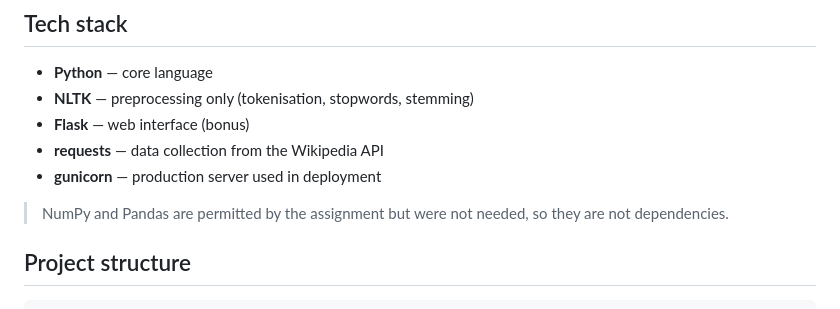
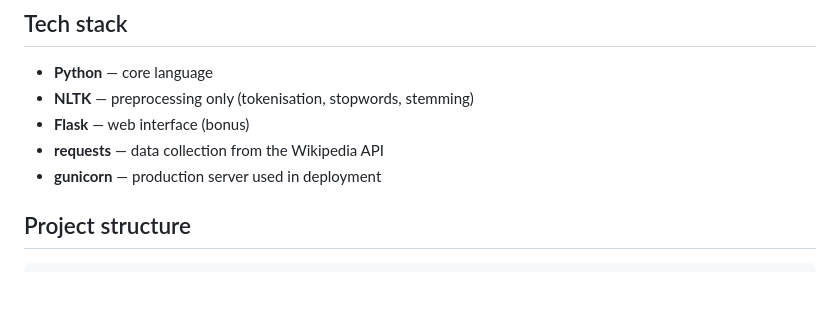
Before and after one commit to younus1082/Search-Engine-Project, a Markdown page: README.md, the part around the change. Rendered like a GitHub page; blank space fills up the shorter version.

```diff
--- a/README.md
+++ b/README.md
@@ -73,9 +73,6 @@ app.py            Flask web interface wrapping the search engine
 - **Flask** — web interface (bonus)
 - **requests** — data collection from the Wikipedia API
 - **gunicorn** — production server used in deployment
-
-> NumPy and Pandas are permitted by the assignment but were not needed, so they
-> are not dependencies.
 
 ## Project structure
 
```
